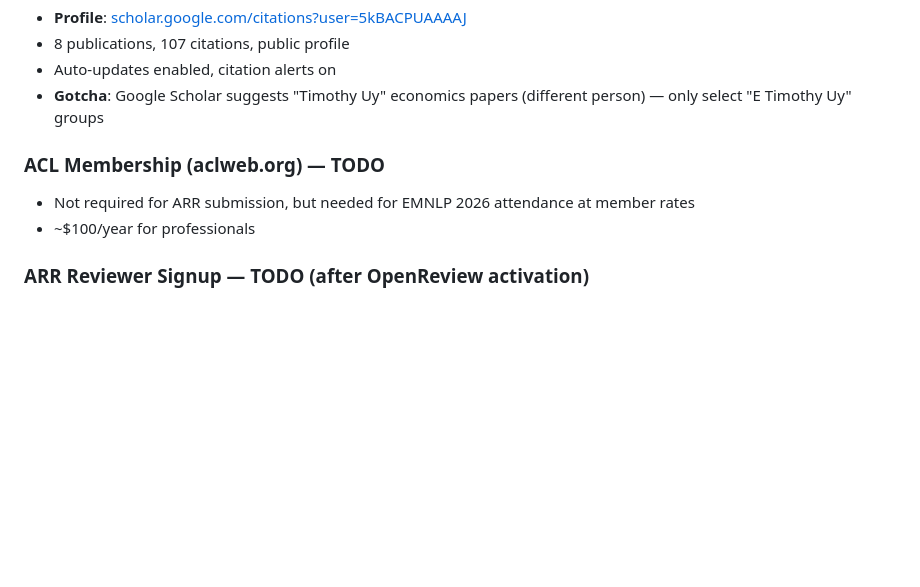
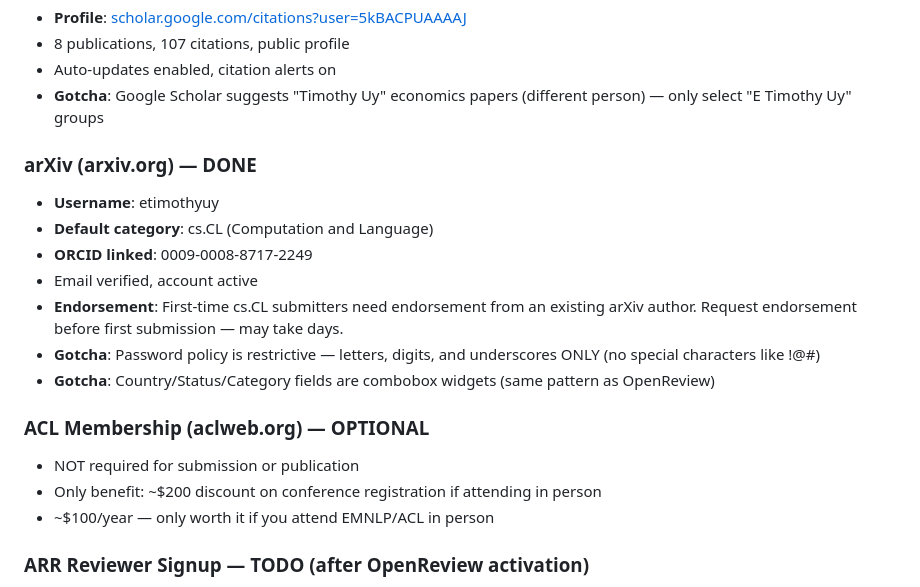
Before and after one commit to loqu8/zhcorpus, a Markdown page: docs/Projects/paper-publication-playbook.md, the part around the change. Drawn GitHub-style; blank space fills up the shorter version.

Commit message:
docs: add arXiv account to publication playbook
arXiv registration complete — username etimothyuy, cs.CL default
category, ORCID linked. Documented password policy and endorsement
gotchas.

Co-Authored-By: Claude Opus 4.6 <noreply@anthropic.com>

```diff
--- a/docs/Projects/paper-publication-playbook.md
+++ b/docs/Projects/paper-publication-playbook.md
@@ -216,9 +216,19 @@ All accounts are required or strongly recommended before ARR submission. Set the
 - Auto-updates enabled, citation alerts on
 - **Gotcha**: Google Scholar suggests "Timothy Uy" economics papers (different person) — only select "E Timothy Uy" groups
 
-### ACL Membership (aclweb.org) — TODO
-- Not required for ARR submission, but needed for EMNLP 2026 attendance at member rates
-- ~$100/year for professionals
+### arXiv (arxiv.org) — DONE
+- **Username**: etimothyuy
+- **Default category**: cs.CL (Computation and Language)
+- **ORCID linked**: 0009-0008-8717-2249
+- Email verified, account active
+- **Endorsement**: First-time cs.CL submitters need endorsement from an existing arXiv author. Request endorsement before first submission — may take days.
+- **Gotcha**: Password policy is restrictive — letters, digits, and underscores ONLY (no special characters like !@#)
+- **Gotcha**: Country/Status/Category fields are combobox widgets (same pattern as OpenReview)
+
+### ACL Membership (aclweb.org) — OPTIONAL
+- NOT required for submission or publication
+- Only benefit: ~$200 discount on conference registration if attending in person
+- ~$100/year — only worth it if you attend EMNLP/ACL in person
 
 ### ARR Reviewer Signup — TODO (after OpenReview activation)
 - Since May 2025, all ARR authors must also register as reviewers
```
